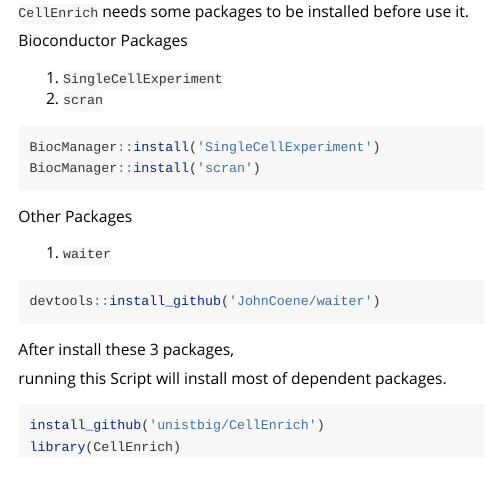
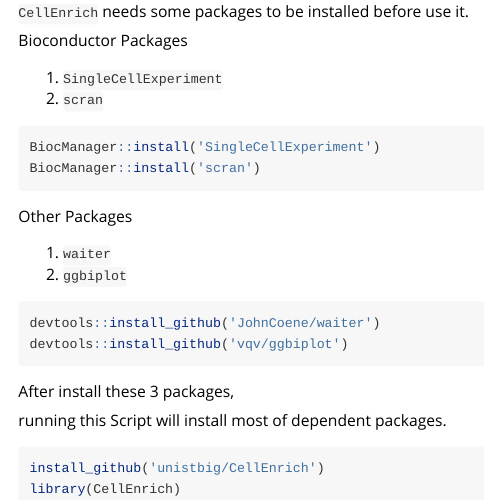
Before and after one commit to noobCoding/CellEnrich, an R Markdown document (vignettes/how-to-install.Rmd): the page in a window 1100 px wide, from 540 px down. Rendered offline with R 4.5, knitr and Pandoc, with nearby package versions.

Commit message:
pkgdown update

````diff
--- a/vignettes/how-to-install.Rmd
+++ b/vignettes/how-to-install.Rmd
@@ -52,11 +52,14 @@ BiocManager::install('scran')
 Other Packages
 
 1. `waiter`
+2. `ggbiplot`
+
 
 ```R
 devtools::install_github('JohnCoene/waiter')
+devtools::install_github('vqv/ggbiplot')
+
 ```
-
 
 After install these 3 packages,
 
````
Also changed, not shown: docs/pkgdown.yml, 1 other file.
